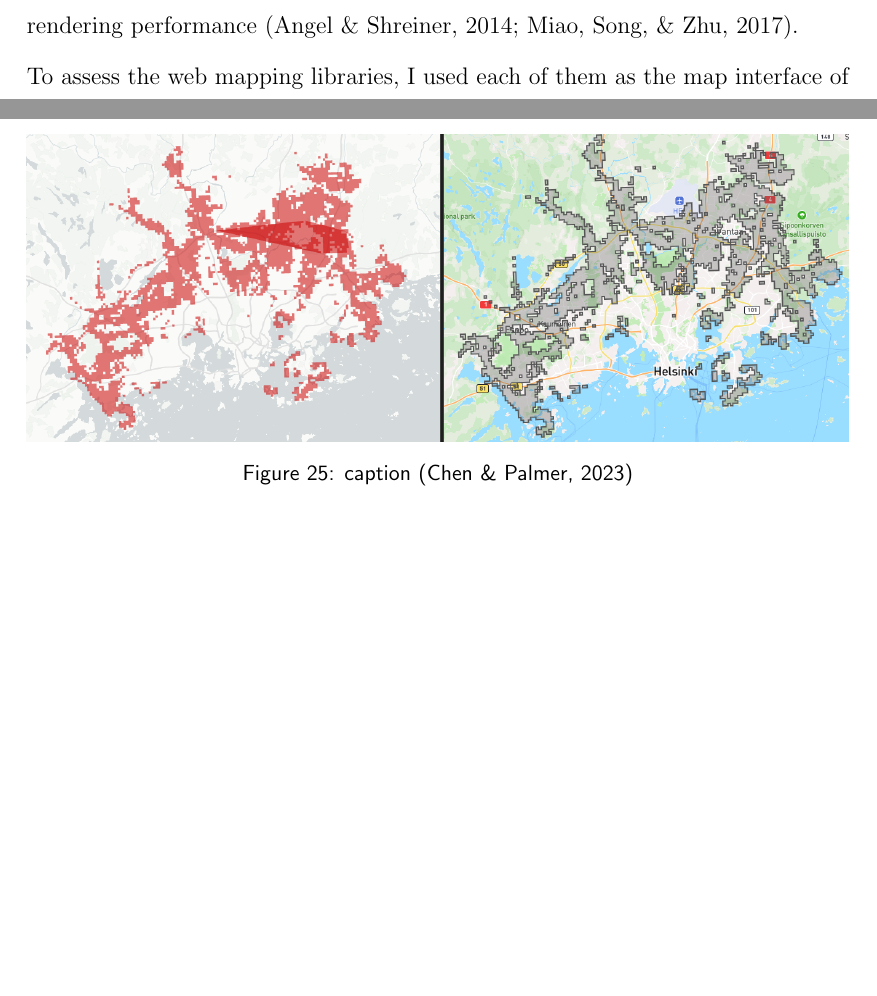
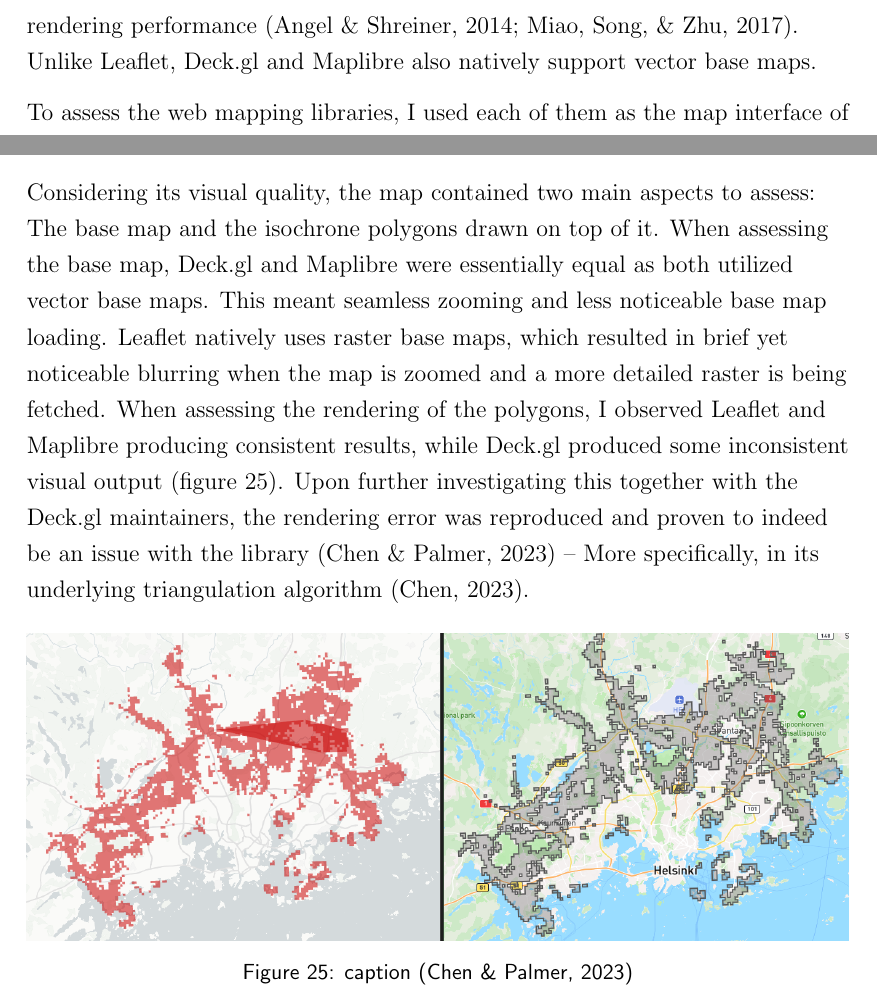
Before and after one commit to eemilhaa/thesis, a LaTeX thesis (thesis/main.tex, which reads thesis/sections/methods.tex, thesis/sections/results.tex): two parts of pages 59 and 71 of 99 before the commit and two parts of pages 59 and 71 of 100 after it, joined at a grey line, cut so that both start at the same text, the shorter picture padded with empty space. Compiled offline with pdfLaTeX.

Commit message:
map library results

```diff
--- a/thesis/sections/methods.tex
+++ b/thesis/sections/methods.tex
@@ -557,6 +557,7 @@ both Maplibre and Deck.gl have capabilities for \presentacr{gpu}-accelerated ren
 Enabled by a web technology called WebGL, this means that much of the computational load
 of rendering data is off-loaded to the \acrshort{gpu},
 often times resulting in better rendering performance \parencite{ang2014, mia2017}.
+Unlike Leaflet, Deck.gl and Maplibre also natively support vector base maps.
 
 To assess the web mapping libraries,
 I used each of them as the map interface of the frontend. % ref frontend fig here?
--- a/thesis/sections/results.tex
+++ b/thesis/sections/results.tex
@@ -63,7 +63,24 @@ an overview of the assessment of preprocessing methods.
 
 \subsection{Assessment of mapping libraries}
 
-\input{visual/tables/map_library_comparison.tex}
+% \item Visual quality of the map
+% \item Responsiveness of the map
+% \item UI integration capabilities (tested only with React)
+
+Considering its visual quality,
+the map contained two main aspects to assess:
+The base map and the isochrone polygons drawn on top of it.
+When assessing the base map,
+Deck.gl and Maplibre were essentially equal as both utilized vector base maps.
+This meant seamless zooming and less noticeable base map loading.
+Leaflet natively uses raster base maps, which resulted in brief yet noticeable
+blurring when the map is zoomed and a more detailed raster is being fetched.
+When assessing the rendering of the polygons,
+I observed Leaflet and Maplibre producing consistent results,
+while Deck.gl produced some inconsistent visual output \parenfig{bug}.
+Upon further investigating this together with the Deck.gl maintainers,
+the rendering error was reproduced and proven to indeed be an issue with the library \parencite{deckbug} --
+More specifically, in its underlying triangulation algorithm \parencite{earcutbug}.
 
 \begin{figure}[H]
 	\centering
```
Also changed, not shown: thesis/references.bib (+8 -0 lines), thesis/visual/tables/map_library_comparison.tex (+1 -1 lines), thesis/sections/results.tex (3 more changed lines).
